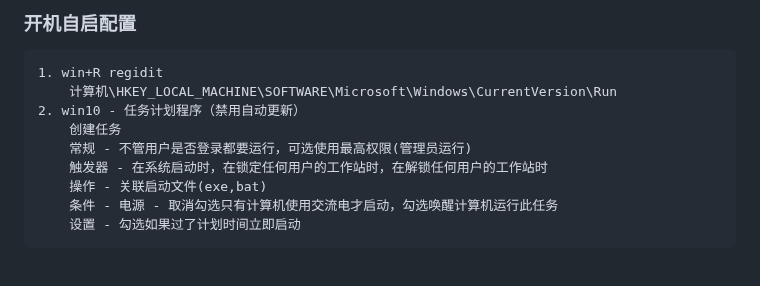
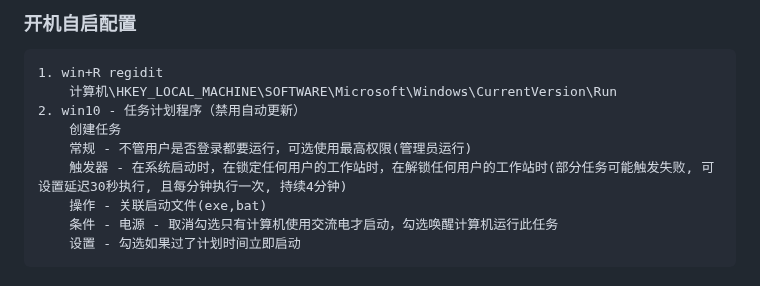
Before and after one commit to chengliang833/gitshare, a Markdown page: notebook/windows.md, the part around the change. Drawn GitHub-style.

Commit message:
开机自启设置

```diff
--- a/notebook/windows.md
+++ b/notebook/windows.md
@@ -214,7 +214,7 @@ ctrl + alt + num+ 开始自定义快捷键(单击位置设置)
 2. win10 - 任务计划程序（禁用自动更新）
     创建任务
     常规 - 不管用户是否登录都要运行，可选使用最高权限(管理员运行)
-    触发器 - 在系统启动时，在锁定任何用户的工作站时，在解锁任何用户的工作站时
+    触发器 - 在系统启动时，在锁定任何用户的工作站时，在解锁任何用户的工作站时(部分任务可能触发失败, 可设置延迟30秒执行, 且每分钟执行一次, 持续4分钟)
     操作 - 关联启动文件(exe,bat)
     条件 - 电源 - 取消勾选只有计算机使用交流电才启动，勾选唤醒计算机运行此任务
     设置 - 勾选如果过了计划时间立即启动
```
